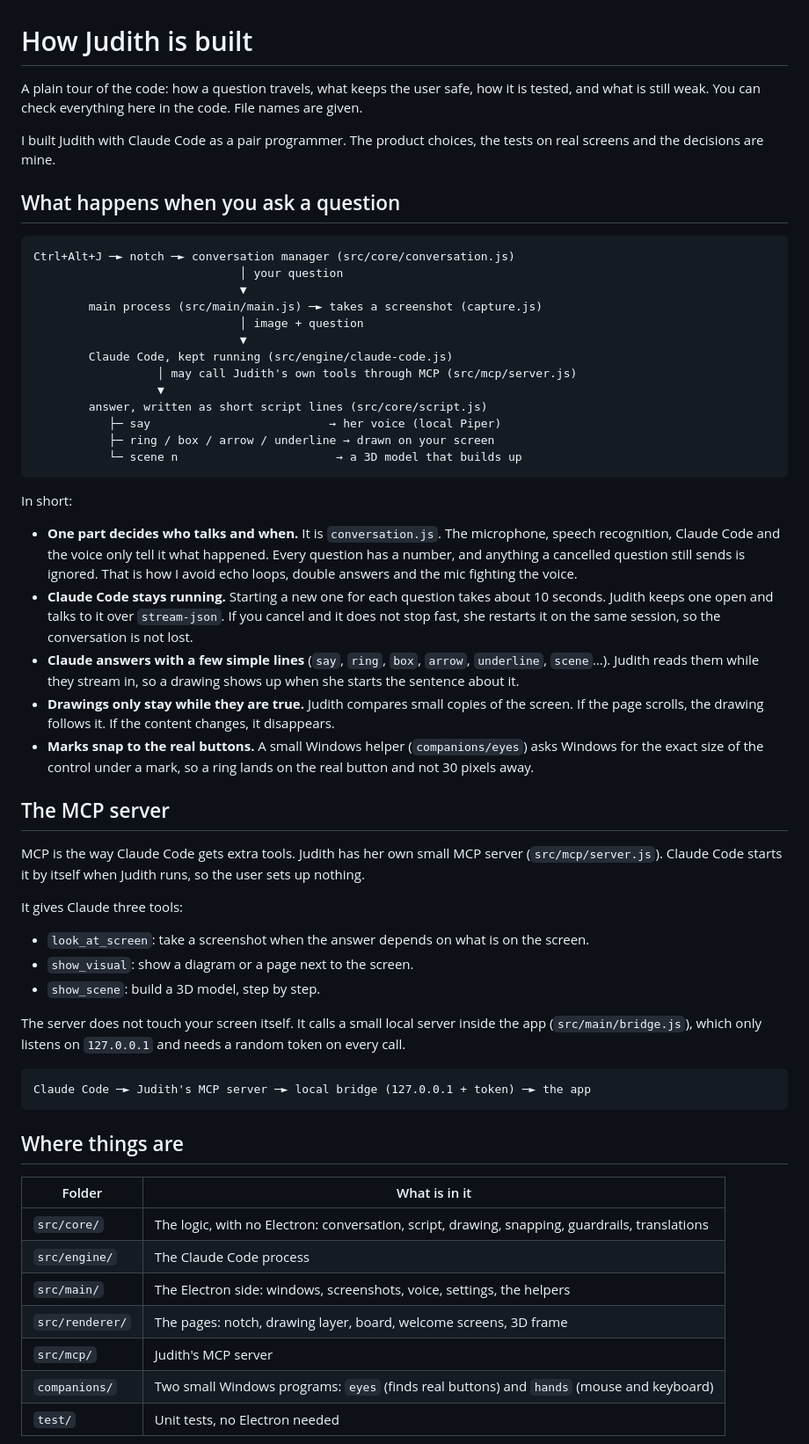
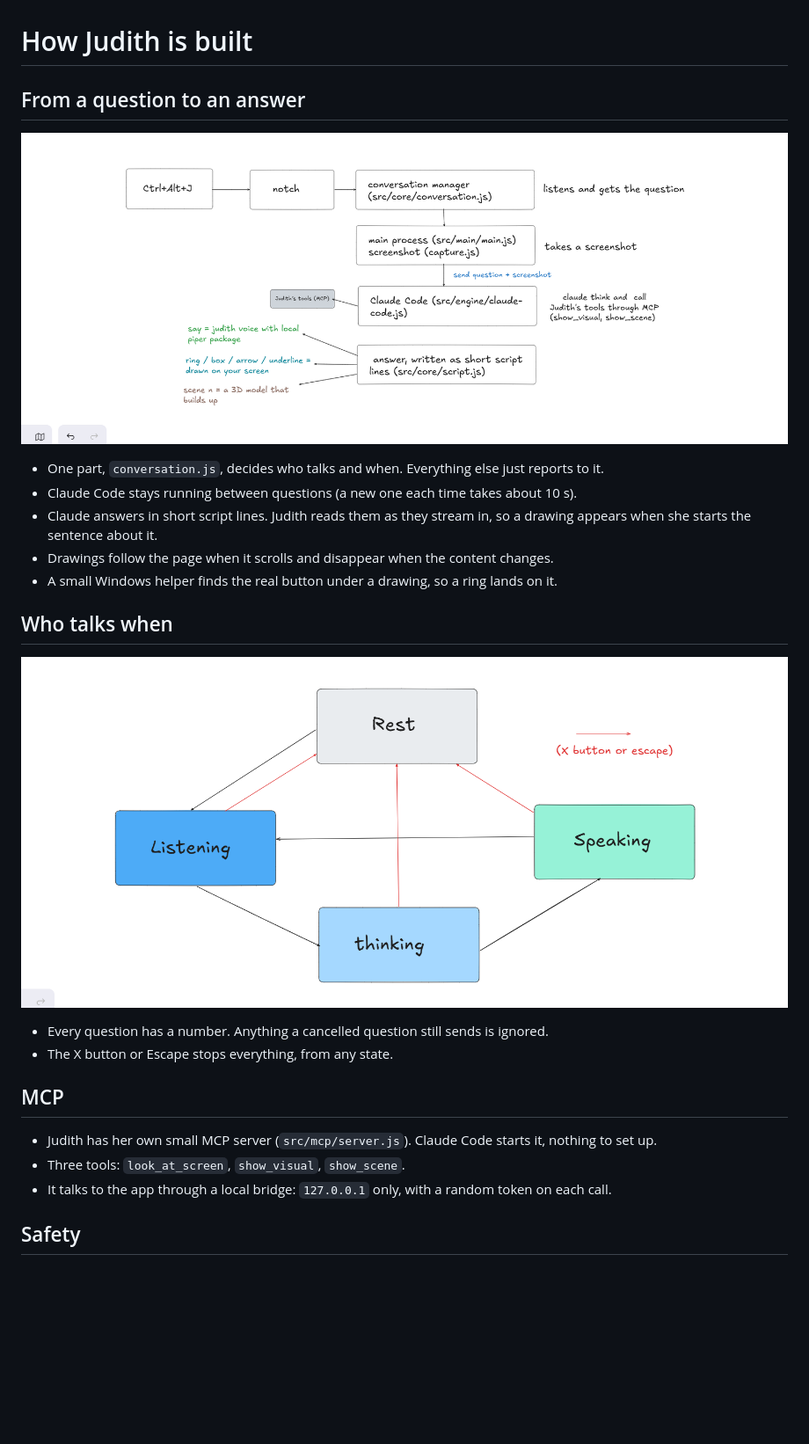
Before and after one commit to jeremi-24/open-judith-agent, a Markdown page: docs/ENGINEERING.md, the part around one of its changes. Shown at 88% size. Drawn GitHub-style; pictures changed too: assets/readme/flow.png (added), assets/readme/states.png (added); blank space fills up the shorter version.

Commit message:
Docs: engineering notes as short bullets, with the two diagrams
Co-Authored-By: Claude Sonnet 5.5 <noreply@anthropic.com>

````diff
--- a/docs/ENGINEERING.md
+++ b/docs/ENGINEERING.md
@@ -1,70 +1,27 @@
 # How Judith is built
 
-A plain tour of the code: how a question travels, what keeps the user safe, how it is tested, and what is still weak.
-You can check everything here in the code. File names are given.
+## From a question to an answer
 
-I built Judith with Claude Code as a pair programmer. The product choices, the tests on real screens and the decisions are mine.
+![From a question to an answer](../assets/readme/flow.png)
 
-## What happens when you ask a question
+- One part, `conversation.js`, decides who talks and when. Everything else just reports to it.
+- Claude Code stays running between questions (a new one each time takes about 10 s).
+- Claude answers in short script lines. Judith reads them as they stream in, so a drawing appears when she starts the sentence about it.
+- Drawings follow the page when it scrolls and disappear when the content changes.
+- A small Windows helper finds the real button under a drawing, so a ring lands on it.
 
-```
-Ctrl+Alt+J ─► notch ─► conversation manager (src/core/conversation.js)
-                              │ your question
-                              ▼
-        main process (src/main/main.js) ─► takes a screenshot (capture.js)
-                              │ image + question
-                              ▼
-        Claude Code, kept running (src/engine/claude-code.js)
-                  │ may call Judith's own tools through MCP (src/mcp/server.js)
-                  ▼
-        answer, written as short script lines (src/core/script.js)
-           ├─ say                          → her voice (local Piper)
-           ├─ ring / box / arrow / underline → drawn on your screen
-           └─ scene n                       → a 3D model that builds up
-```
+## Who talks when
 
-In short:
+![Rest, listening, thinking, speaking](../assets/readme/states.png)
 
-- **One part decides who talks and when.** It is `conversation.js`. The microphone, speech recognition, Claude Code
-  and the voice only tell it what happened. Every question has a number, and anything a cancelled question still
-  sends is ignored. That is how I avoid echo loops, double answers and the mic fighting the voice.
-- **Claude Code stays running.** Starting a new one for each question takes about 10 seconds. Judith keeps one open and
-  talks to it over `stream-json`. If you cancel and it does not stop fast, she restarts it on the same session, so the
-  conversation is not lost.
-- **Claude answers with a few simple lines** (`say`, `ring`, `box`, `arrow`, `underline`, `scene`…). Judith reads them
-  while they stream in, so a drawing shows up when she starts the sentence about it.
-- **Drawings only stay while they are true.** Judith compares small copies of the screen. If the page scrolls, the
-  drawing follows it. If the content changes, it disappears.
-- **Marks snap to the real buttons.** A small Windows helper (`companions/eyes`) asks Windows for the exact size of the
-  control under a mark, so a ring lands on the real button and not 30 pixels away.
+- Every question has a number. Anything a cancelled question still sends is ignored.
+- The X button or Escape stops everything, from any state.
 
-## The MCP server
+## MCP
 
-MCP is the way Claude Code gets extra tools. Judith has her own small MCP server (`src/mcp/server.js`). Claude Code
-starts it by itself when Judith runs, so the user sets up nothing.
+- Judith has her own small MCP server (`src/mcp/server.js`). Claude Code starts it, nothing to set up.
+- Three tools: `look_at_screen`, `show_visual`, `show_scene`.
+- It talks to the app through a local bridge: `127.0.0.1` only, with a random token on each call.
 
-It gives Claude three tools:
+## Safety
 
-- `look_at_screen`: take a screenshot when the answer depends on what is on the screen.
-- `show_visual`: show a diagram or a page next to the screen.
-- `show_scene`: build a 3D model, step by step.
-
-The server does not touch your screen itself. It calls a small local server inside the app (`src/main/bridge.js`),
-which only listens on `127.0.0.1` and needs a random token on every call.
-
-```
-Claude Code ─► Judith's MCP server ─► local bridge (127.0.0.1 + token) ─► the app
-```
-
-## Where things are
-
-| Folder | What is in it |
-|---|---|
-| `src/core/` | The logic, with no Electron: conversation, script, drawing, snapping, guardrails, translations |
-| `src/engine/` | The Claude Code process |
-| `src/main/` | The Electron side: windows, screenshots, voice, settings, the helpers |
-| `src/renderer/` | The pages: notch, drawing layer, board, welcome screens, 3D frame |
-| `src/mcp/` | Judith's MCP server |
-| `companions/` | Two small Windows programs: `eyes` (finds real buttons) and `hands` (mouse and keyboard) |
-| `test/` | Unit tests, no Electron needed |
-
````
Also changed, not shown: other parts of docs/ENGINEERING.md (+13 -29 lines).
